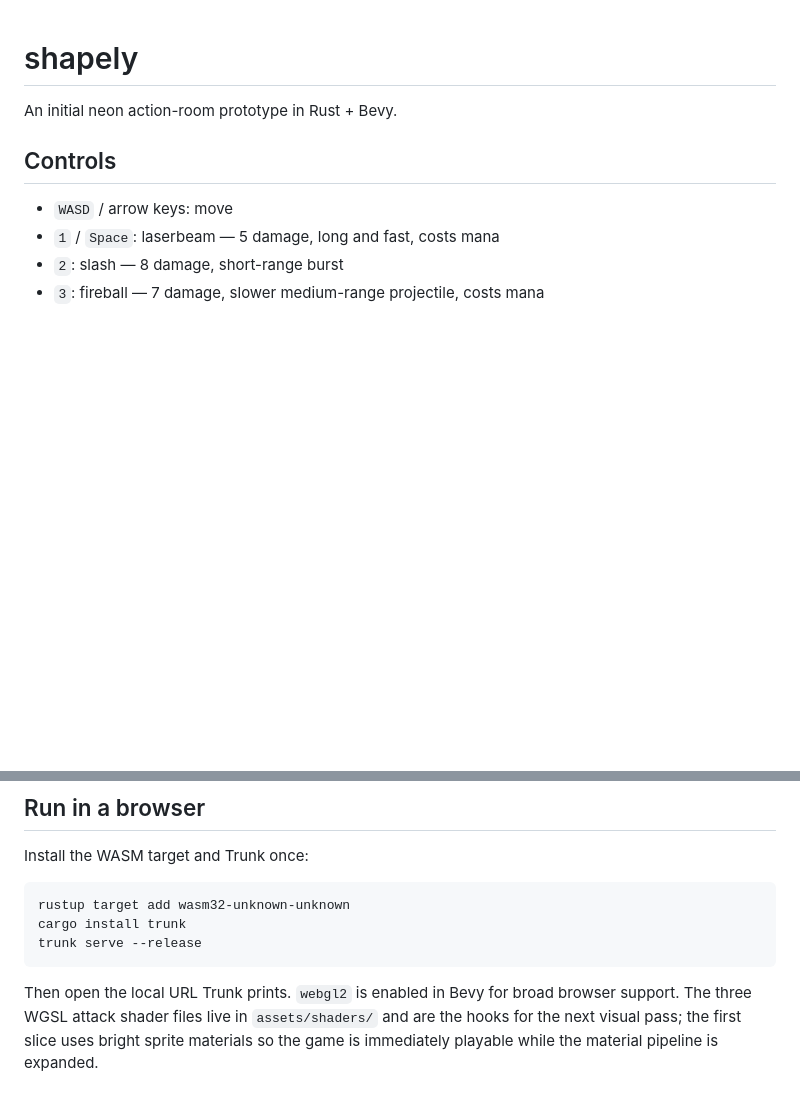
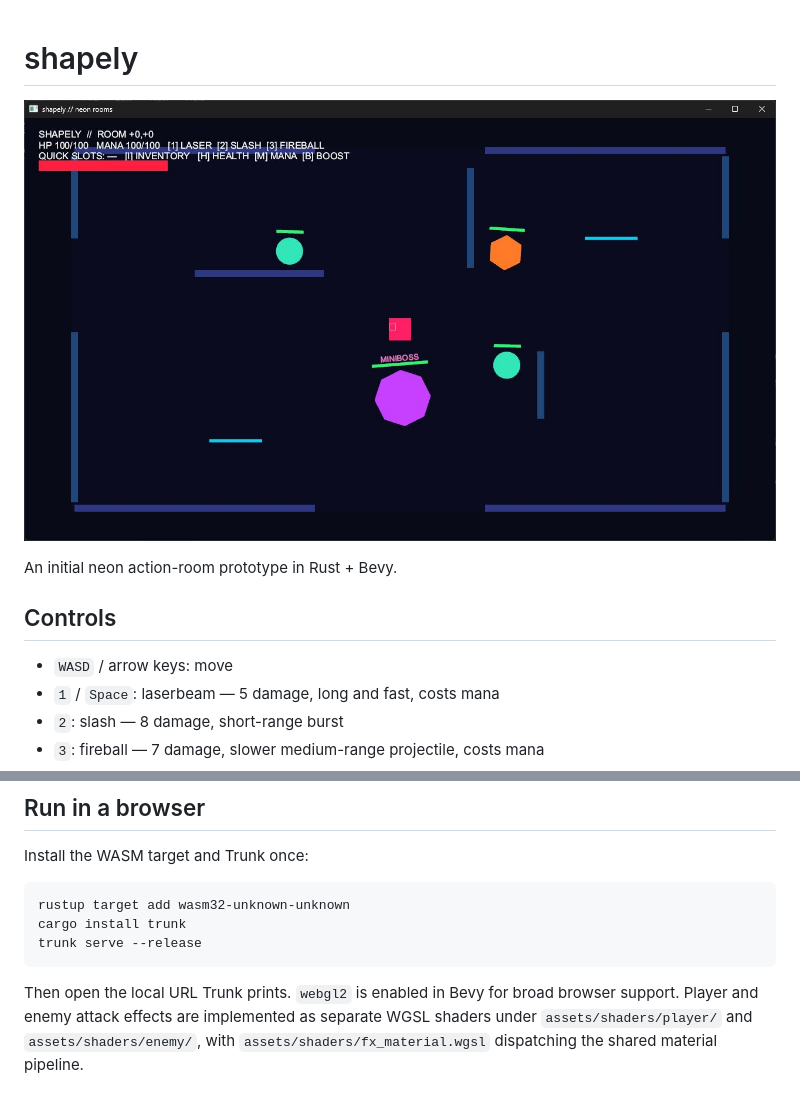
Before and after one commit to zfogg/shapely, a Markdown page: README.md, 2 parts joined by grey strips. Drawn GitHub-style; pictures changed too: assets/screenshots/shapely-start.jpg (added); blank space fills up the shorter version.

Commit message:
Add gameplay screenshot to README

````diff
--- a/README.md
+++ b/README.md
@@ -1,4 +1,6 @@
 # shapely
+
+![Shapely gameplay](assets/screenshots/shapely-start.jpg)
 
 An initial neon action-room prototype in Rust + Bevy.
 
@@ -40,4 +42,4 @@ cargo install trunk
 trunk serve --release
 ```
 
-Then open the local URL Trunk prints. `webgl2` is enabled in Bevy for broad browser support. The three WGSL attack shader files live in `assets/shaders/` and are the hooks for the next visual pass; the first slice uses bright sprite materials so the game is immediately playable while the material pipeline is expanded.
+Then open the local URL Trunk prints. `webgl2` is enabled in Bevy for broad browser support. Player and enemy attack effects are implemented as separate WGSL shaders under `assets/shaders/player/` and `assets/shaders/enemy/`, with `assets/shaders/fx_material.wgsl` dispatching the shared material pipeline.
````
Also changed, not shown: 1 other file.
